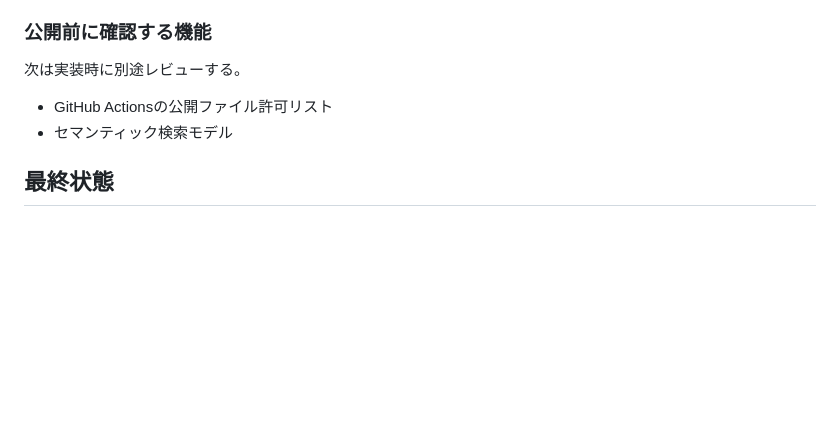
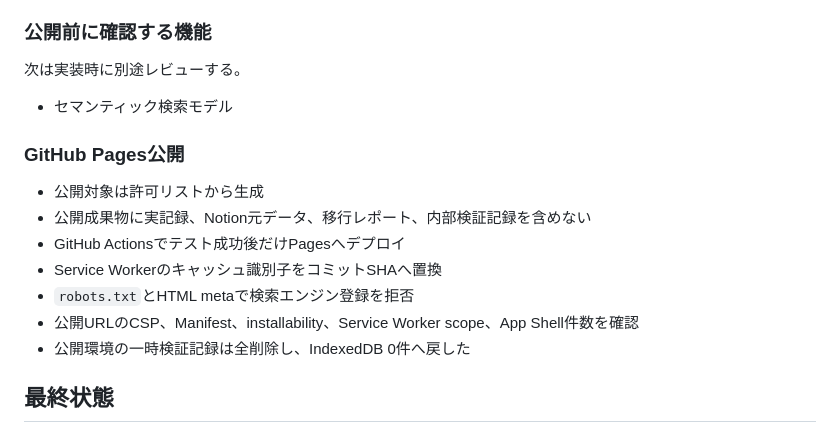
Before and after one commit to ketakah/kokolog, a Markdown page: SECURITY-REVIEW.md, the part around the change. GitHub-like rendering; blank space fills up the shorter version.

```diff
--- a/SECURITY-REVIEW.md
+++ b/SECURITY-REVIEW.md
@@ -230,8 +230,17 @@ meta CSPを追加し、スクリプト、スタイル、画像、Worker、接続
 
 次は実装時に別途レビューする。
 
-- GitHub Actionsの公開ファイル許可リスト
 - セマンティック検索モデル
+
+### GitHub Pages公開
+
+- 公開対象は許可リストから生成
+- 公開成果物に実記録、Notion元データ、移行レポート、内部検証記録を含めない
+- GitHub Actionsでテスト成功後だけPagesへデプロイ
+- Service Workerのキャッシュ識別子をコミットSHAへ置換
+- `robots.txt`とHTML metaで検索エンジン登録を拒否
+- 公開URLのCSP、Manifest、installability、Service Worker scope、App Shell件数を確認
+- 公開環境の一時検証記録は全削除し、IndexedDB 0件へ戻した
 
 ## 最終状態
 
```
Also changed, not shown: README.md (+27 -4 lines), 実装計画.md (+12 -2 lines).
